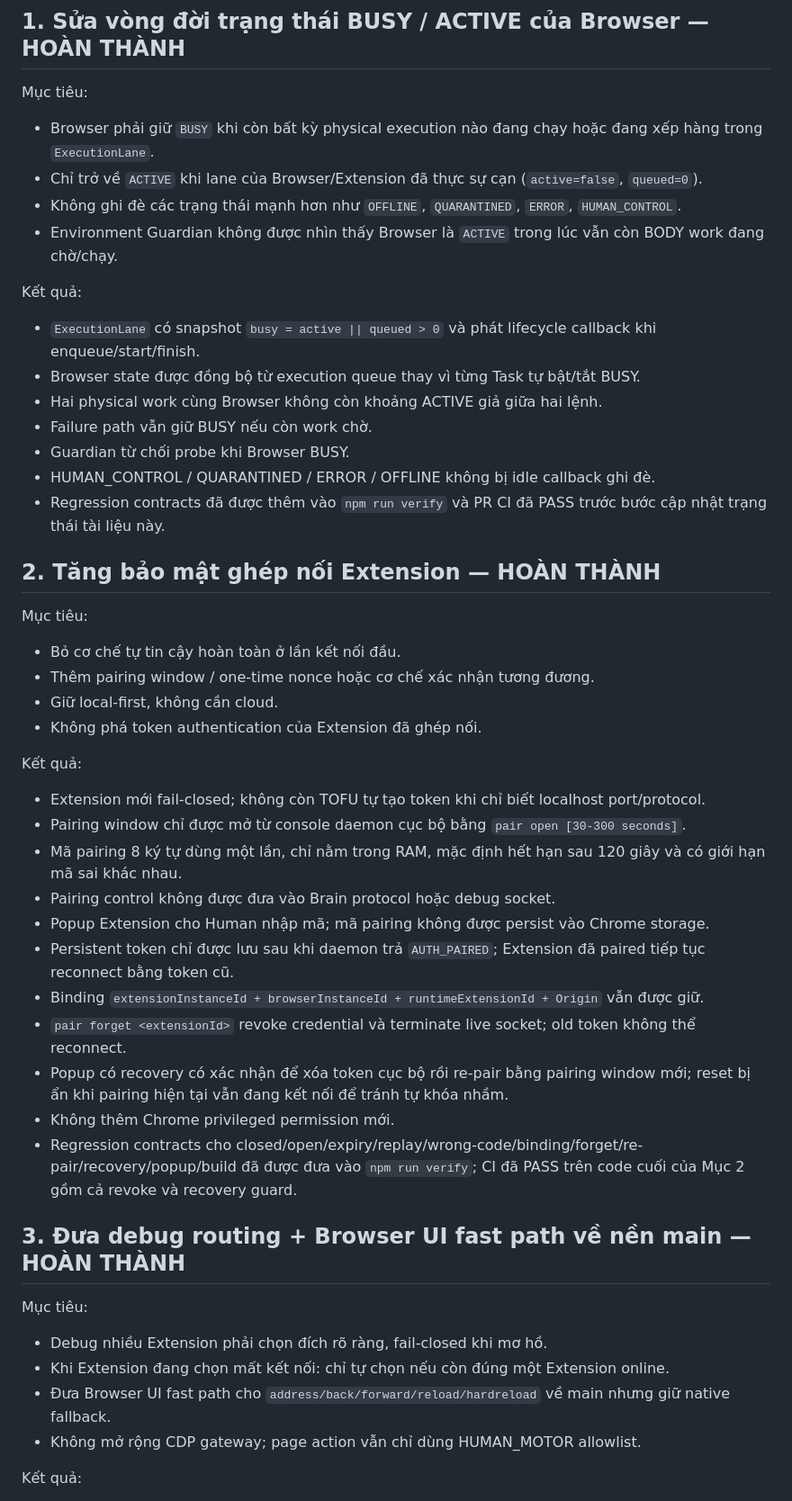
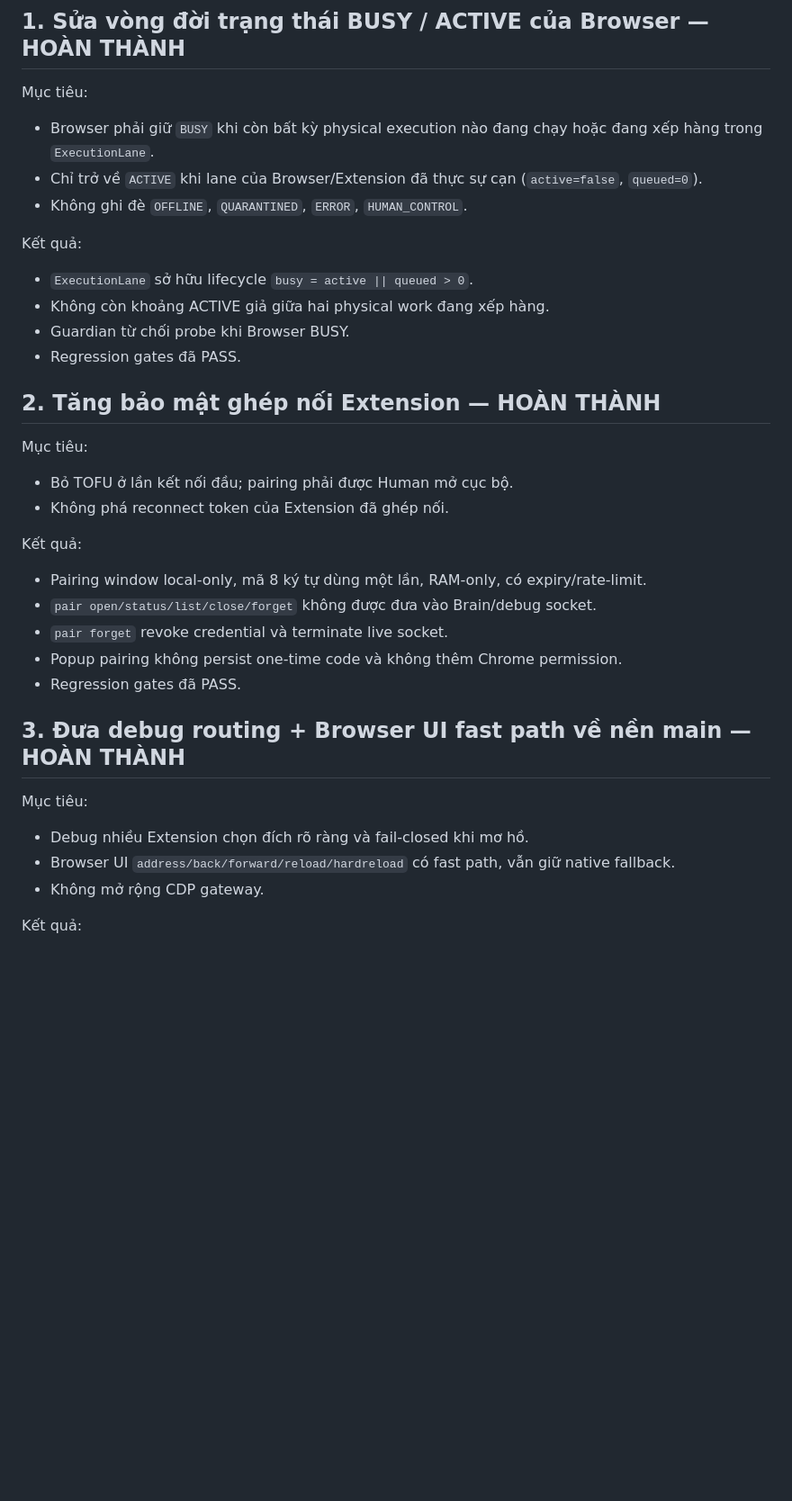
Before and after one commit to banupham/body_chrome_attach, a Markdown page: MAIN_FOUNDATION_HARDENING.md, the part around one of its changes. Shown at 90% size. GitHub-like rendering; blank space fills up the shorter version.

```diff
--- a/MAIN_FOUNDATION_HARDENING.md
+++ b/MAIN_FOUNDATION_HARDENING.md
@@ -9,45 +9,32 @@ Mục tiêu: củng cố nền `main` theo 5 bước nhỏ, mỗi bước phải
 Mục tiêu:
 - Browser phải giữ `BUSY` khi còn bất kỳ physical execution nào đang chạy hoặc đang xếp hàng trong `ExecutionLane`.
 - Chỉ trở về `ACTIVE` khi lane của Browser/Extension đã thực sự cạn (`active=false`, `queued=0`).
-- Không ghi đè các trạng thái mạnh hơn như `OFFLINE`, `QUARANTINED`, `ERROR`, `HUMAN_CONTROL`.
-- Environment Guardian không được nhìn thấy Browser là `ACTIVE` trong lúc vẫn còn BODY work đang chờ/chạy.
+- Không ghi đè `OFFLINE`, `QUARANTINED`, `ERROR`, `HUMAN_CONTROL`.
 
 Kết quả:
-- `ExecutionLane` có snapshot `busy = active || queued > 0` và phát lifecycle callback khi enqueue/start/finish.
-- Browser state được đồng bộ từ execution queue thay vì từng Task tự bật/tắt BUSY.
-- Hai physical work cùng Browser không còn khoảng ACTIVE giả giữa hai lệnh.
-- Failure path vẫn giữ BUSY nếu còn work chờ.
+- `ExecutionLane` sở hữu lifecycle `busy = active || queued > 0`.
+- Không còn khoảng ACTIVE giả giữa hai physical work đang xếp hàng.
 - Guardian từ chối probe khi Browser BUSY.
-- HUMAN_CONTROL / QUARANTINED / ERROR / OFFLINE không bị idle callback ghi đè.
-- Regression contracts đã được thêm vào `npm run verify` và PR CI đã PASS trước bước cập nhật trạng thái tài liệu này.
+- Regression gates đã PASS.
 
 ## 2. Tăng bảo mật ghép nối Extension — HOÀN THÀNH
 
 Mục tiêu:
-- Bỏ cơ chế tự tin cậy hoàn toàn ở lần kết nối đầu.
-- Thêm pairing window / one-time nonce hoặc cơ chế xác nhận tương đương.
-- Giữ local-first, không cần cloud.
-- Không phá token authentication của Extension đã ghép nối.
+- Bỏ TOFU ở lần kết nối đầu; pairing phải được Human mở cục bộ.
+- Không phá reconnect token của Extension đã ghép nối.
 
 Kết quả:
-- Extension mới fail-closed; không còn TOFU tự tạo token khi chỉ biết localhost port/protocol.
-- Pairing window chỉ được mở từ console daemon cục bộ bằng `pair open [30-300 seconds]`.
-- Mã pairing 8 ký tự dùng một lần, chỉ nằm trong RAM, mặc định hết hạn sau 120 giây và có giới hạn mã sai khác nhau.
-- Pairing control không được đưa vào Brain protocol hoặc debug socket.
-- Popup Extension cho Human nhập mã; mã pairing không được persist vào Chrome storage.
-- Persistent token chỉ được lưu sau khi daemon trả `AUTH_PAIRED`; Extension đã paired tiếp tục reconnect bằng token cũ.
-- Binding `extensionInstanceId + browserInstanceId + runtimeExtensionId + Origin` vẫn được giữ.
-- `pair forget <extensionId>` revoke credential và terminate live socket; old token không thể reconnect.
-- Popup có recovery có xác nhận để xóa token cục bộ rồi re-pair bằng pairing window mới; reset bị ẩn khi pairing hiện tại vẫn đang kết nối để tránh tự khóa nhầm.
-- Không thêm Chrome privileged permission mới.
-- Regression contracts cho closed/open/expiry/replay/wrong-code/binding/forget/re-pair/recovery/popup/build đã được đưa vào `npm run verify`; CI đã PASS trên code cuối của Mục 2 gồm cả revoke và recovery guard.
+- Pairing window local-only, mã 8 ký tự dùng một lần, RAM-only, có expiry/rate-limit.
+- `pair open/status/list/close/forget` không được đưa vào Brain/debug socket.
+- `pair forget` revoke credential và terminate live socket.
+- Popup pairing không persist one-time code và không thêm Chrome permission.
+- Regression gates đã PASS.
 
 ## 3. Đưa debug routing + Browser UI fast path về nền main — HOÀN THÀNH
 
 Mục tiêu:
-- Debug nhiều Extension phải chọn đích rõ ràng, fail-closed khi mơ hồ.
-- Khi Extension đang chọn mất kết nối: chỉ tự chọn nếu còn đúng một Extension online.
-- Đưa Browser UI fast path cho `address/back/forward/reload/hardreload` về main nhưng giữ native fallback.
-- Không mở rộng CDP gateway; page action vẫn chỉ dùng HUMAN_MOTOR allowlist.
+- Debug nhiều Extension chọn đích rõ ràng và fail-closed khi mơ hồ.
+- Browser UI `address/back/forward/reload/hardreload` có fast path, vẫn giữ native fallback.
+- Không mở rộng CDP gateway.
 
 Kết quả:
```
Also changed, not shown: other parts of MAIN_FOUNDATION_HARDENING.md (+44 -24 lines).
